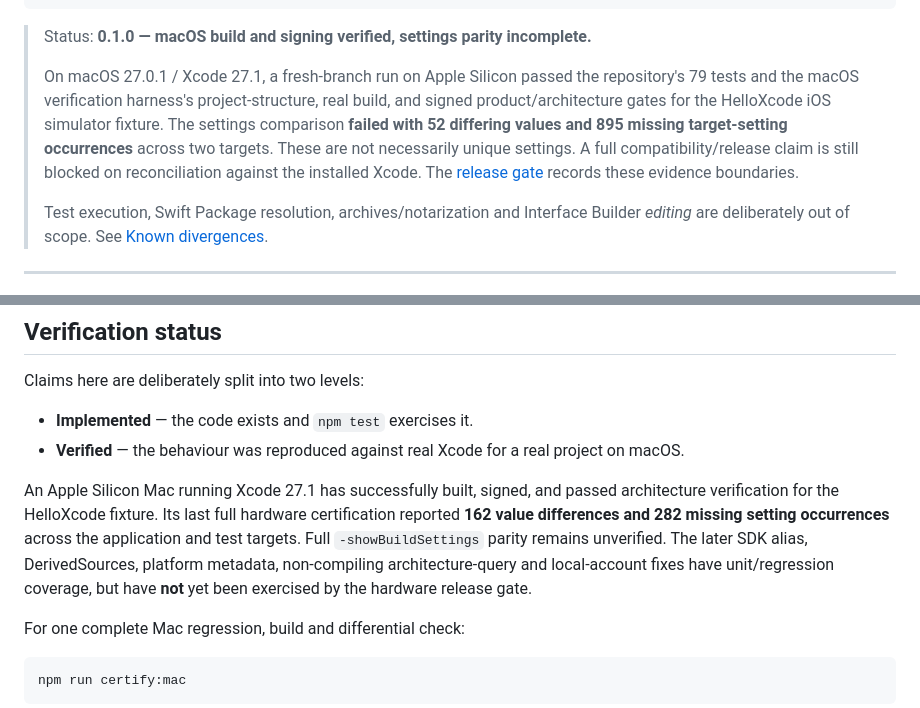
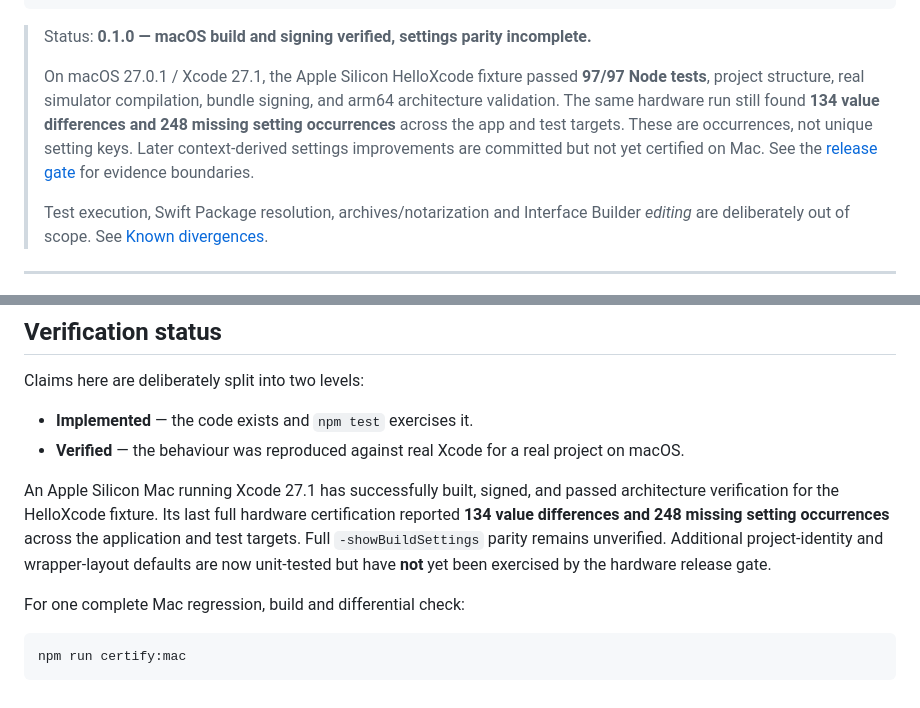
Before and after one commit to temitayocharles/xcode-rea, a Markdown page: README.md, 2 parts joined by grey strips. GitHub-like rendering.

Commit message:
docs: synchronize release evidence to 97 passing Mac tests and 134/248 unresolved settings

```diff
--- a/README.md
+++ b/README.md
@@ -23,14 +23,13 @@ node bin/xcl.mjs -project ~/Projects/Hello/Hello.xcodeproj -scheme Hello \
 
 > Status: **0.1.0 — macOS build and signing verified, settings parity incomplete.**
 >
-> On macOS 27.0.1 / Xcode 27.1, a fresh-branch run on Apple Silicon passed the
-> repository's 79 tests and the macOS verification harness's project-structure,
-> real build, and signed product/architecture gates for the HelloXcode iOS
-> simulator fixture. The settings comparison **failed with 52 differing values
-> and 895 missing target-setting occurrences** across two targets. These are
-> not necessarily unique settings. A full compatibility/release claim is still
-> blocked on reconciliation against the installed Xcode. The
-> [release gate](docs/RELEASE-GATE.md) records these evidence boundaries.
+> On macOS 27.0.1 / Xcode 27.1, the Apple Silicon HelloXcode fixture passed
+> **97/97 Node tests**, project structure, real simulator compilation, bundle
+> signing, and arm64 architecture validation. The same hardware run still found
+> **134 value differences and 248 missing setting occurrences** across the app
+> and test targets. These are occurrences, not unique setting keys. Later
+> context-derived settings improvements are committed but not yet certified on
+> Mac. See the [release gate](docs/RELEASE-GATE.md) for evidence boundaries.
 >
 > Test execution, Swift Package resolution, archives/notarization and Interface
 > Builder *editing* are deliberately out of scope. See
@@ -290,12 +289,11 @@ Claims here are deliberately split into two levels:
 
 An Apple Silicon Mac running Xcode 27.1 has successfully built, signed,
 and passed architecture verification for the HelloXcode fixture. Its last
-full hardware certification reported **162 value differences and 282 missing
+full hardware certification reported **134 value differences and 248 missing
 setting occurrences** across the application and test targets. Full
-`-showBuildSettings` parity remains unverified. The later SDK alias,
-DerivedSources, platform metadata, non-compiling architecture-query and
-local-account fixes have unit/regression coverage, but have **not** yet
-been exercised by the hardware release gate.
+`-showBuildSettings` parity remains unverified. Additional project-identity
+and wrapper-layout defaults are now unit-tested but have **not** yet been
+exercised by the hardware release gate.
 
 For one complete Mac regression, build and differential check:
 
```
